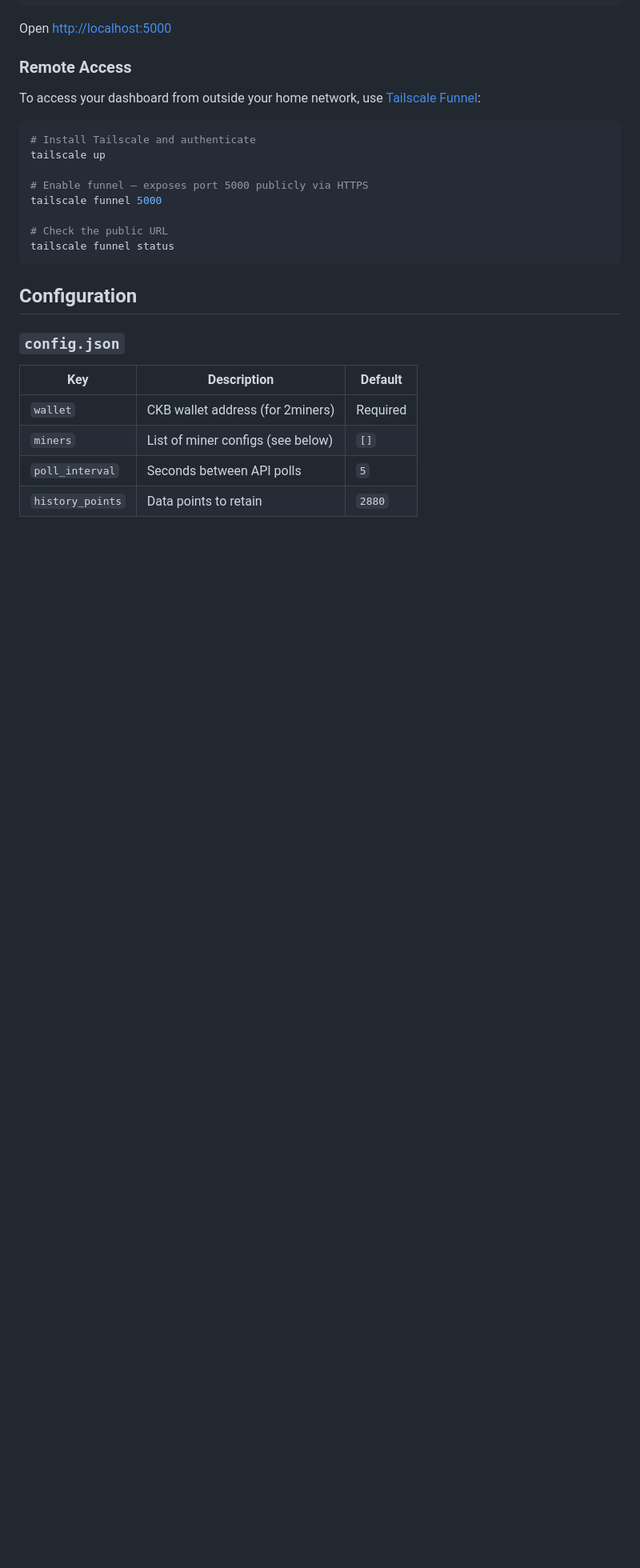
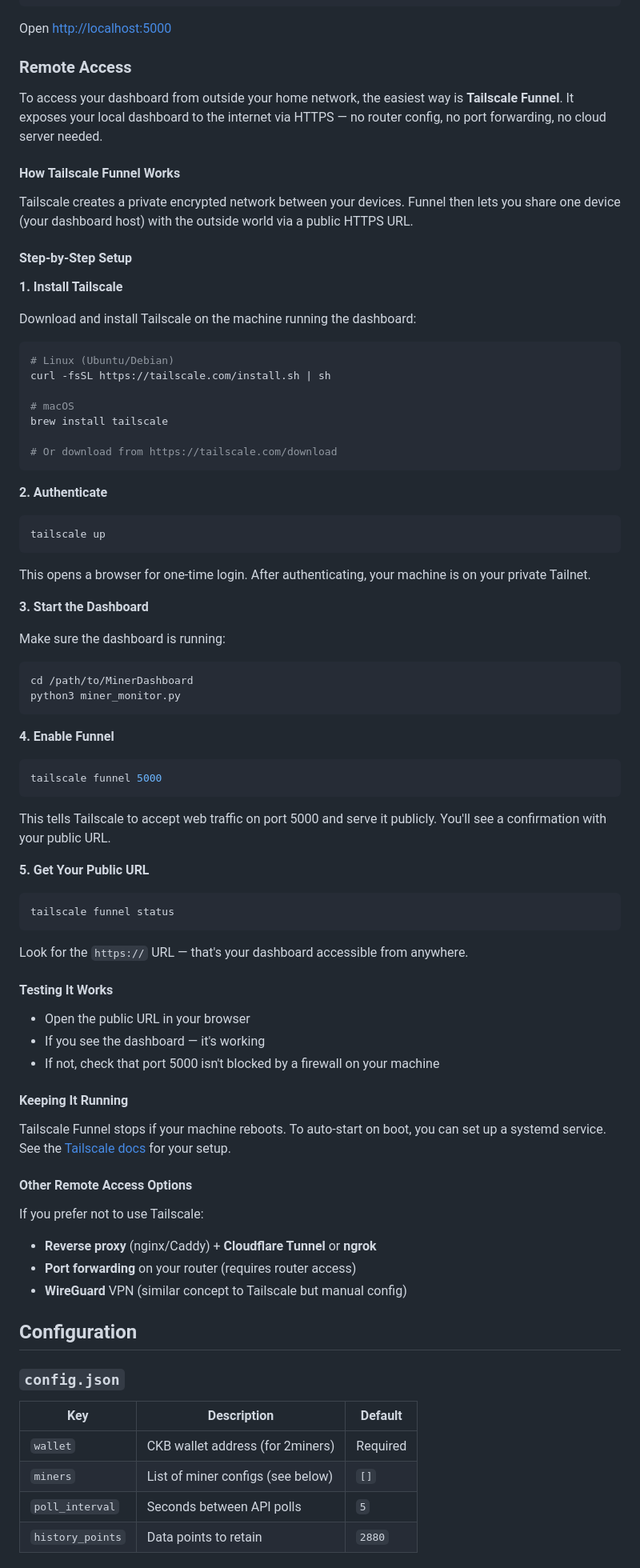
Before and after one commit to Goldfire7/MinerDashboard, a Markdown page: README.md, the part around the change. Shown at 80% size. Rendered like a GitHub page; blank space fills up the shorter version.

Commit message:
Beef up README with detailed Tailscale Funnel setup guide

````diff
--- a/README.md
+++ b/README.md
@@ -65,18 +65,78 @@ Open [http://localhost:5000](http://localhost:5000)
 
 ### Remote Access
 
-To access your dashboard from outside your home network, use [Tailscale Funnel](https://tailscale.com/funnel):
+To access your dashboard from outside your home network, the easiest way is **Tailscale Funnel**. It exposes your local dashboard to the internet via HTTPS — no router config, no port forwarding, no cloud server needed.
+
+#### How Tailscale Funnel Works
+
+Tailscale creates a private encrypted network between your devices. Funnel then lets you share one device (your dashboard host) with the outside world via a public HTTPS URL.
+
+#### Step-by-Step Setup
+
+**1. Install Tailscale**
+
+Download and install Tailscale on the machine running the dashboard:
 
 ```bash
-# Install Tailscale and authenticate
+# Linux (Ubuntu/Debian)
+curl -fsSL https://tailscale.com/install.sh | sh
+
+# macOS
+brew install tailscale
+
+# Or download from https://tailscale.com/download
+```
+
+**2. Authenticate**
+
+```bash
 tailscale up
+```
 
-# Enable funnel — exposes port 5000 publicly via HTTPS
+This opens a browser for one-time login. After authenticating, your machine is on your private Tailnet.
+
+**3. Start the Dashboard**
+
+Make sure the dashboard is running:
+
+```bash
+cd /path/to/MinerDashboard
+python3 miner_monitor.py
+```
+
+**4. Enable Funnel**
+
+```bash
 tailscale funnel 5000
+```
 
-# Check the public URL
+This tells Tailscale to accept web traffic on port 5000 and serve it publicly. You'll see a confirmation with your public URL.
+
+**5. Get Your Public URL**
+
+```bash
 tailscale funnel status
 ```
+
+Look for the `https://` URL — that's your dashboard accessible from anywhere.
+
+#### Testing It Works
+
+- Open the public URL in your browser
+- If you see the dashboard — it's working
+- If not, check that port 5000 isn't blocked by a firewall on your machine
+
+#### Keeping It Running
+
+Tailscale Funnel stops if your machine reboots. To auto-start on boot, you can set up a systemd service. See the [Tailscale docs](https://tailscale.com/kb/1280/faq/#how-do-i-auto-start-tailscale-on-linux) for your setup.
+
+#### Other Remote Access Options
+
+If you prefer not to use Tailscale:
+
+- **Reverse proxy** (nginx/Caddy) + **Cloudflare Tunnel** or **ngrok**
+- **Port forwarding** on your router (requires router access)
+- **WireGuard** VPN (similar concept to Tailscale but manual config)
 
 ## Configuration
 
````
